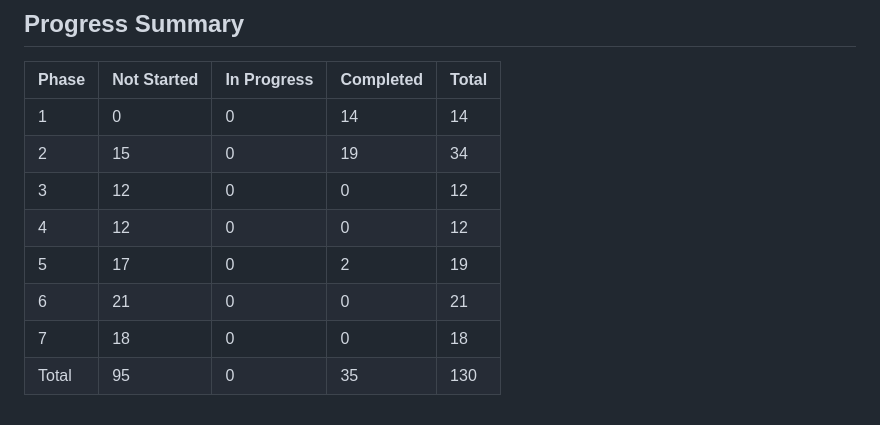
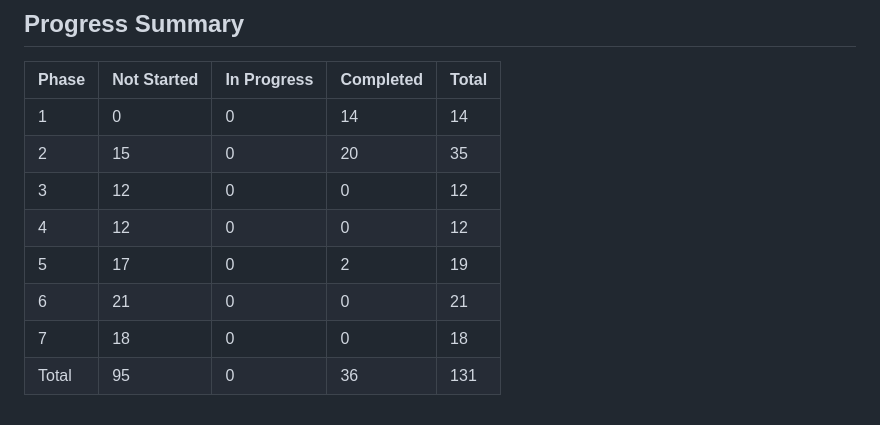
Before and after one commit to sjnims/rpi_weather_display, a Markdown page: ROADMAP.md, the part around one of its changes. GitHub-like rendering.

```diff
--- a/ROADMAP.md
+++ b/ROADMAP.md
@@ -320,10 +332,10 @@ Based on the code complexity analysis, the following tasks should be prioritized
 | Phase | Not Started | In Progress | Completed | Total |
 |-------|------------|-------------|-----------|-------|
 | 1     | 0          | 0           | 14        | 14    |
-| 2     | 15         | 0           | 19        | 34    |
+| 2     | 15         | 0           | 20        | 35    |
 | 3     | 12         | 0           | 0         | 12    |
 | 4     | 12         | 0           | 0         | 12    |
 | 5     | 17         | 0           | 2         | 19    |
 | 6     | 21         | 0           | 0         | 21    |
 | 7     | 18         | 0           | 0         | 18    |
-| Total | 95         | 0           | 35        | 130   |
+| Total | 95         | 0           | 36        | 131   |
```
Also changed, not shown: other parts of ROADMAP.md (+31 -19 lines).
